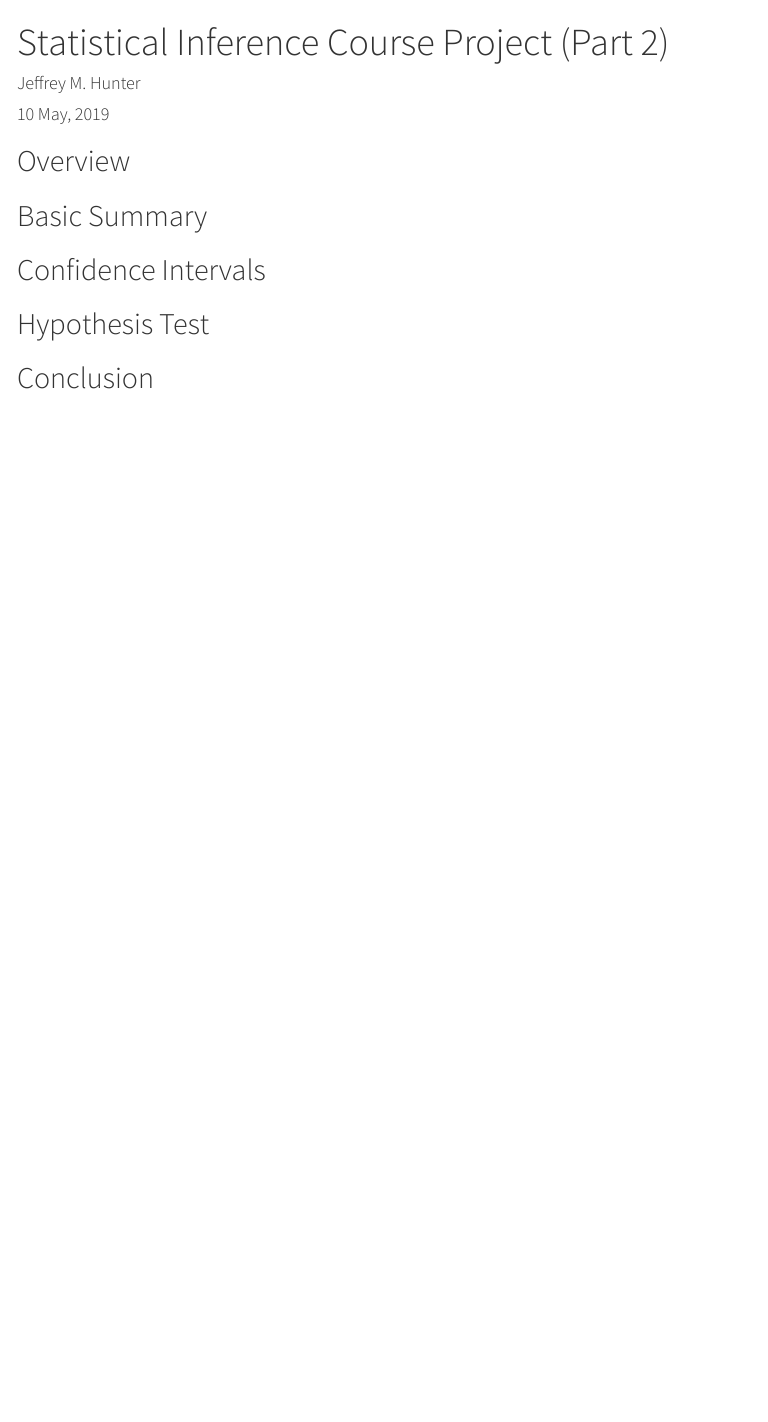
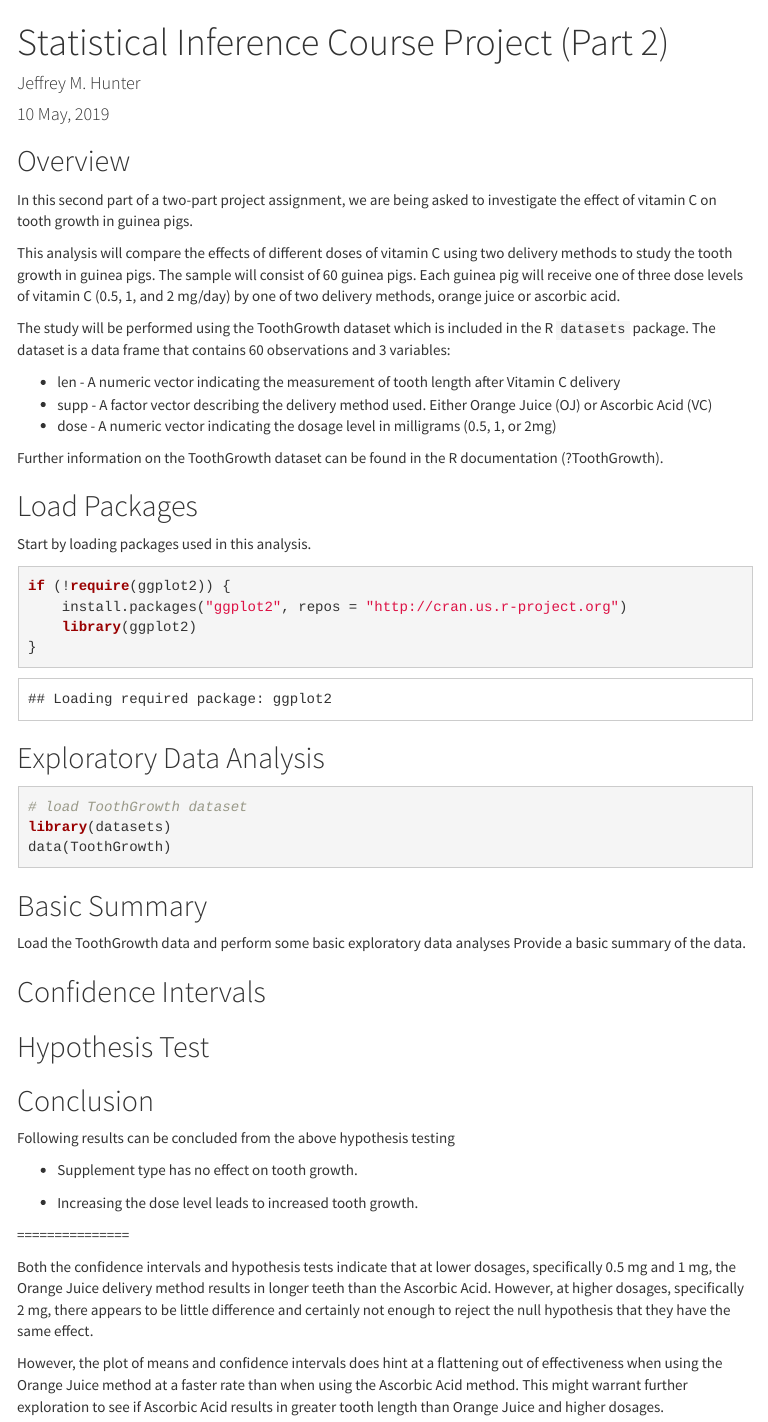
Before and after one commit to oraclejavanet/statistical-inference-course-project-1, an R Markdown document (tooth-growth-analysis.Rmd): the page in a window 1100 px wide, from its top. The pictures show the output file tooth-growth-analysis.html that the author committed with the source, opened offline; menus at the side of the page are left out.

Commit message:
start overview

````diff
--- a/tooth-growth-analysis.Rmd
+++ b/tooth-growth-analysis.Rmd
@@ -24,11 +24,58 @@ knitr::opts_chunk$set(echo = TRUE, fig.path='figures/')
 
 ## Overview
 
+In this second part of a two-part project assignment, we are being asked to
+investigate the effect of vitamin C on tooth growth in guinea pigs.
 
+This analysis will compare the effects of different doses of vitamin C using
+two delivery methods to study the tooth growth in guinea pigs. The sample
+will consist of 60 guinea pigs. Each guinea pig will receive one of three dose
+levels of vitamin C (0.5, 1, and 2 mg/day) by one of two delivery methods,
+orange juice or ascorbic acid.
+
+The study will be performed using the ToothGrowth dataset which is included in
+the R `datasets` package. The dataset is a data frame that contains 60
+observations and 3 variables:
+
+* len - A numeric vector indicating the measurement of tooth length after
+        Vitamin C delivery
+* supp - A factor vector describing the delivery method used. Either Orange
+         Juice (OJ) or Ascorbic Acid (VC)
+* dose - A numeric vector indicating the dosage level in milligrams
+         (0.5, 1, or 2mg)
+
+Further information on the ToothGrowth dataset can be found in the R
+documentation (?ToothGrowth).
+
+## Load Packages
+
+Start by loading packages used in this analysis.
+
+```{r load-packages, echo = TRUE}
+if (!require(ggplot2)) {
+    install.packages("ggplot2", repos = "http://cran.us.r-project.org")
+    library(ggplot2)
+}
+```
+
+
+
+## Exploratory Data Analysis
+
+
+
+
+
+
+```{r exploratory-data-analysis, echo = TRUE}
+# load ToothGrowth dataset
+library(datasets)
+data(ToothGrowth)
+```
 
 ## Basic Summary
 
-
+Load the ToothGrowth data and perform some basic exploratory data analyses Provide a basic summary of the data.
 
 ## Confidence Intervals
 
@@ -37,3 +84,15 @@ knitr::opts_chunk$set(echo = TRUE, fig.path='figures/')
 
 
 ## Conclusion
+
+Following results can be concluded from the above hypothesis testing
+
+* Supplement type has no effect on tooth growth.
+
+* Increasing the dose level leads to increased tooth growth.
+
+===============
+
+Both the confidence intervals and hypothesis tests indicate that at lower dosages, specifically 0.5 mg and 1 mg, the Orange Juice delivery method results in longer teeth than the Ascorbic Acid. However, at higher dosages, specifically 2 mg, there appears to be little difference and certainly not enough to reject the null hypothesis that they have the same effect.
+
+However, the plot of means and confidence intervals does hint at a flattening out of effectiveness when using the Orange Juice method at a faster rate than when using the Ascorbic Acid method. This might warrant further exploration to see if Ascorbic Acid results in greater tooth length than Orange Juice and higher dosages.
````
Also changed, not shown: tooth-growth-analysis.html.
